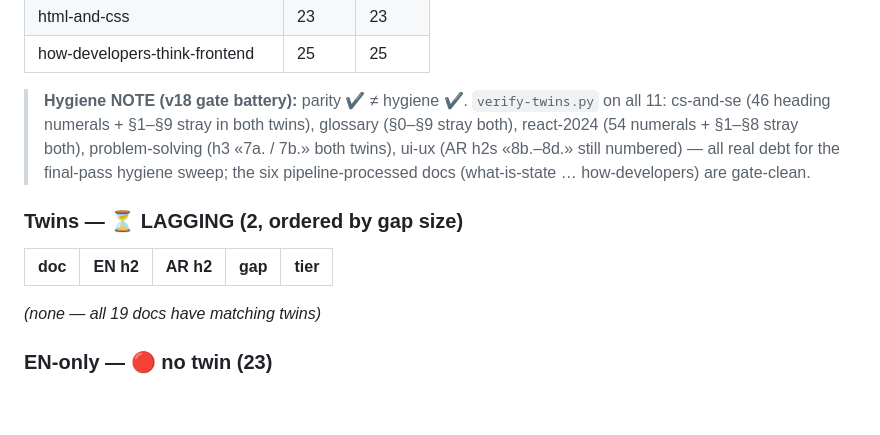
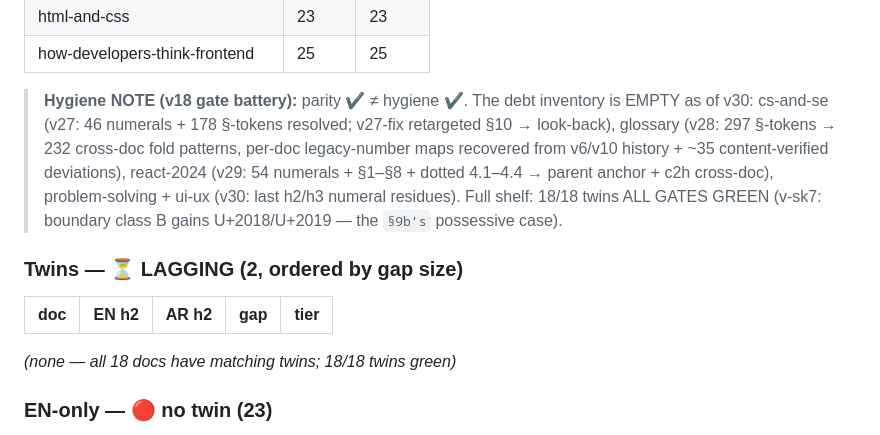
Before and after one commit to bedo22/Programming, a Markdown page: PROGRESS.md, the part around the change. GitHub-like rendering; blank space fills up the shorter version.

Commit message:
Checkpoint v31: PROGRESS — debt inventory empty, 18/18 twins green (v27-v30 sweeps + v27-fix)

```diff
--- a/PROGRESS.md
+++ b/PROGRESS.md
@@ -27,16 +27,13 @@ Counts below are **visible h2s** (outside `<pre>`); raw counts lie. At v10 the r
 | html-and-css | 23 | 23 |
 | how-developers-think-frontend | 25 | 25 |
 
-> **Hygiene NOTE (v18 gate battery):** parity ✔ ≠ hygiene ✔. `verify-twins.py` on all 11:
-> cs-and-se (46 heading numerals + §1–§9 stray in both twins), glossary (§0–§9 stray both),
-> react-2024 (54 numerals + §1–§8 stray both), problem-solving (h3 «7a. / 7b.» both twins),
-> ui-ux (AR h2s «8b.–8d.» still numbered) — all real debt for the final-pass hygiene sweep;
-> the six pipeline-processed docs (what-is-state … how-developers) are gate-clean.
+> **Hygiene NOTE (v18 gate battery):** parity ✔ ≠ hygiene ✔. The debt inventory is EMPTY as of v30:
+> cs-and-se (v27: 46 numerals + 178 §-tokens resolved; v27-fix retargeted §10 → look-back), glossary (v28: 297 §-tokens → 232 cross-doc fold patterns, per-doc legacy-number maps recovered from v6/v10 history + ~35 content-verified deviations), react-2024 (v29: 54 numerals + §1–§8 + dotted 4.1–4.4 → parent anchor + c2h cross-doc), problem-solving + ui-ux (v30: last h2/h3 numeral residues). Full shelf: 18/18 twins ALL GATES GREEN (v-sk7: boundary class B gains U+2018/U+2019 — the `§9b’s` possessive case).
 
 ### Twins — ⏳ LAGGING (2, ordered by gap size)
 | doc | EN h2 | AR h2 | gap | tier |
 |---|---|---|---|---|
-*(none — all 19 docs have matching twins)*
+*(none — all 18 docs have matching twins; 18/18 twins green)*
 
 ### EN-only — 🔴 no twin (23)
 algorithms-and-data-structures, backend-engineering, beyond-the-browser, data-modeling-and-databases, dotnet-and-the-enterprise-lane, freelance-web-practice, frontend-income-markets, full-stack, hiring-process-and-interviews, income-stream-landscape, nextjs-deep-dive, observability-and-operations, open-source, payments-and-commerce, product-shapes, product-strategy, recurring-fear-of-replacement, security-and-threat-modeling, software-testing-and-debugging, sql-and-postgresql, terminal-and-deployment-substrate, terminal-applications, wordpress-and-cms-internet.
```
